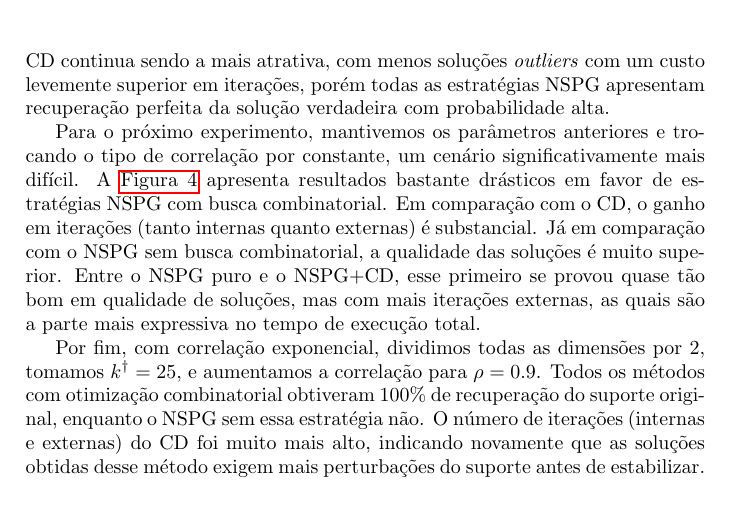
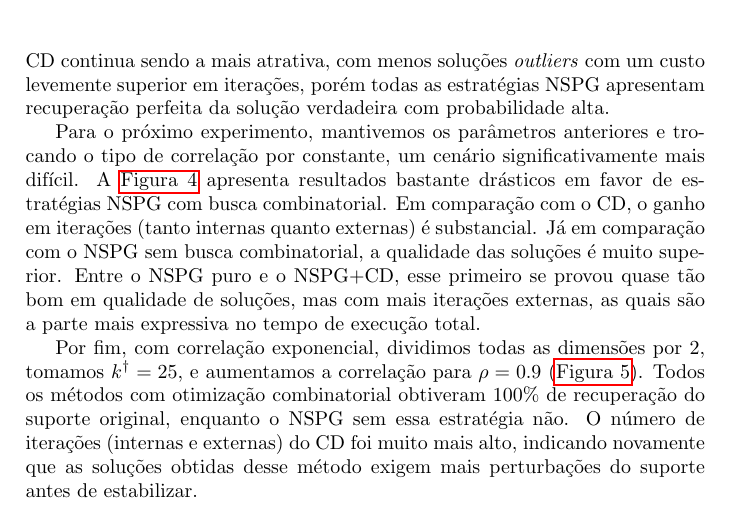
Before and after one commit to GBelemBarbosa/L0learn, a LaTeX book (src/main.tex, which reads src/numerico.tex): part of page 16 of 23, cut so that both start at the same text. Compiled offline with pdfLaTeX.

```diff
--- a/src/numerico.tex
+++ b/src/numerico.tex
@@ -100,7 +100,7 @@
   \caption{\textit{Box plots} dos resultados dos algoritmos testados para 50 inicializações. Correlação constante, $\rho=0.5,\ n=500,\ p=2000,\ k^\dagger=100,\ \text{SNR}=300$.}\label{p4}
 \end{figure}
 
-Por fim, com correlação exponencial, dividimos todas as dimensões por 2, tomamos $k^\dagger=25$,  e aumentamos a correlação para $\rho=0.9$. Todos os métodos com otimização combinatorial obtiveram 100\% de recuperação do suporte original, enquanto o NSPG sem essa estratégia não. O número de iterações (internas e externas) do CD foi muito mais alto, indicando novamente que as soluções obtidas desse método exigem mais perturbações do suporte antes de estabilizar.
+Por fim, com correlação exponencial, dividimos todas as dimensões por 2, tomamos $k^\dagger=25$,  e aumentamos a correlação para $\rho=0.9$ (\autoref{p5}). Todos os métodos com otimização combinatorial obtiveram 100\% de recuperação do suporte original, enquanto o NSPG sem essa estratégia não. O número de iterações (internas e externas) do CD foi muito mais alto, indicando novamente que as soluções obtidas desse método exigem mais perturbações do suporte antes de estabilizar.
 
 \begin{figure}[ht]
   \centering
```
Also changed, not shown: src/main.pdf, 4 other files.
